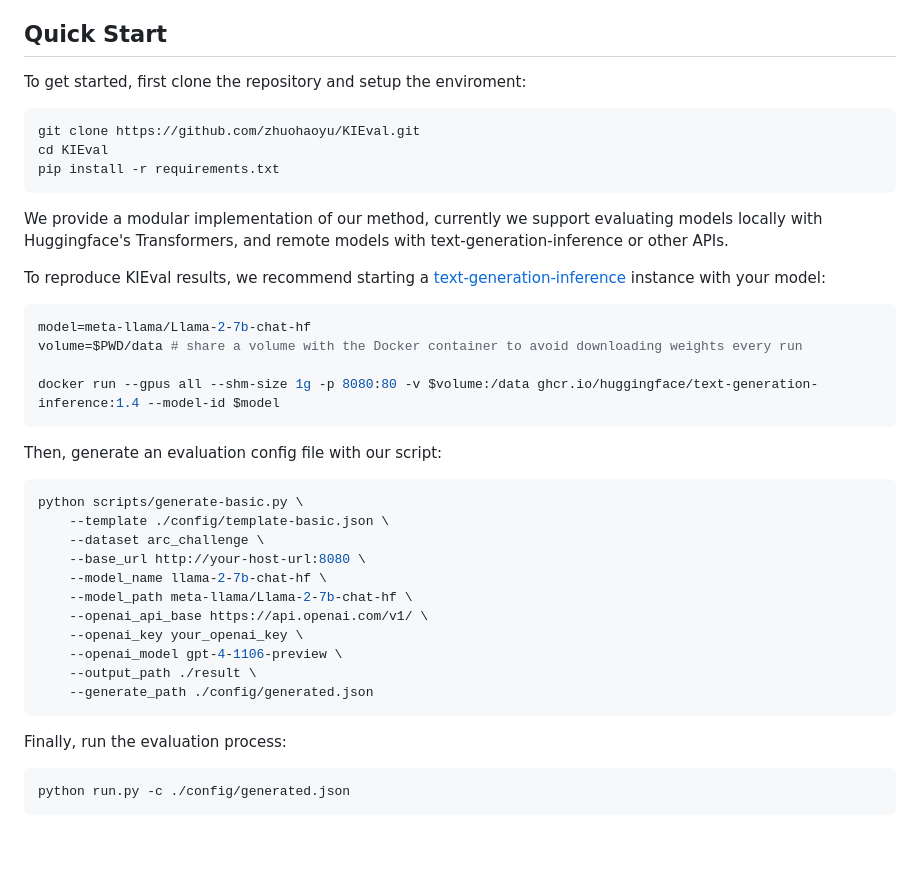
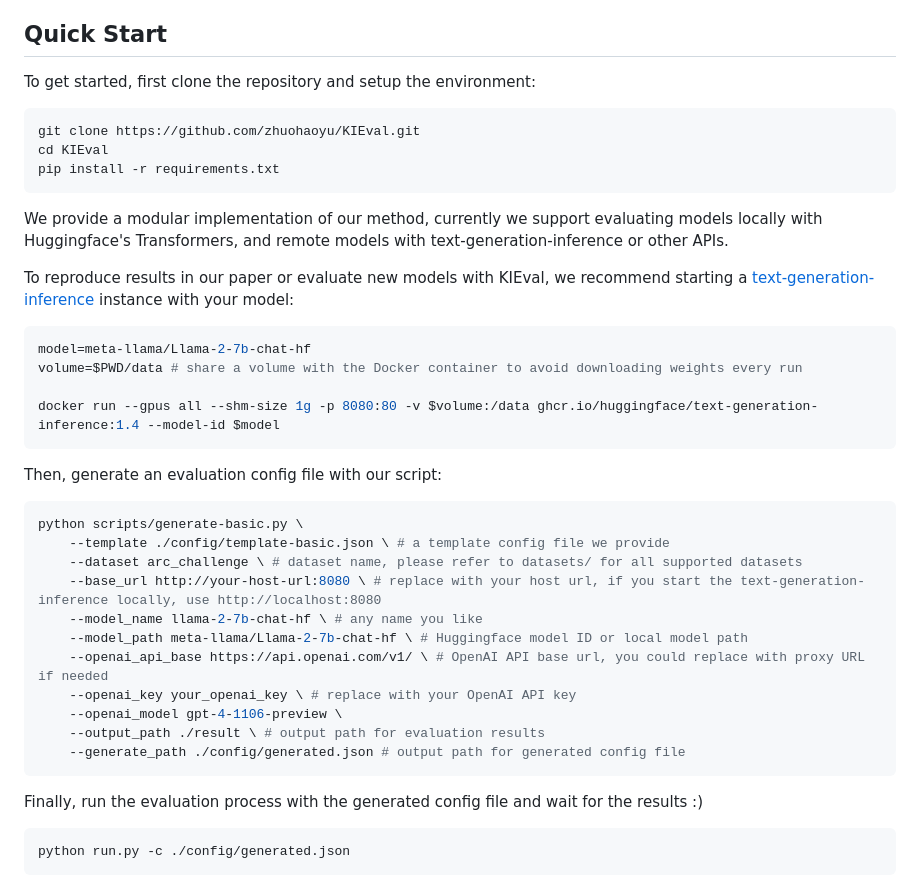
Before and after one commit to zhuohaoyu/KIEval, a Markdown page: README.md, the part around the change. Rendered like a GitHub page; blank space fills up the shorter version.

````diff
--- a/README.md
+++ b/README.md
@@ -30,7 +30,7 @@ Automatic evaluation methods for large language models (LLMs) are hindered by da
 
 ## Quick Start
 
-To get started, first clone the repository and setup the enviroment:
+To get started, first clone the repository and setup the environment:
 
 ```bash
 git clone https://github.com/zhuohaoyu/KIEval.git
@@ -40,7 +40,7 @@ pip install -r requirements.txt
 
 We provide a modular implementation of our method, currently we support evaluating models locally with Huggingface's Transformers, and remote models with text-generation-inference or other APIs.
 
-To reproduce KIEval results, we recommend starting a [text-generation-inference](https://huggingface.co/docs/text-generation-inference/en/index) instance with your model:
+To reproduce results in our paper or evaluate new models with KIEval, we recommend starting a [text-generation-inference](https://huggingface.co/docs/text-generation-inference/en/index) instance with your model:
 
 ```bash
 model=meta-llama/Llama-2-7b-chat-hf
@@ -49,23 +49,23 @@ volume=$PWD/data # share a volume with the Docker container to avoid downloading
 docker run --gpus all --shm-size 1g -p 8080:80 -v $volume:/data ghcr.io/huggingface/text-generation-inference:1.4 --model-id $model
 ```
 
- Then, generate an evaluation config file with our script:
+Then, generate an evaluation config file with our script:
 
 ```bash
 python scripts/generate-basic.py \
-    --template ./config/template-basic.json \
-    --dataset arc_challenge \
-    --base_url http://your-host-url:8080 \
-    --model_name llama-2-7b-chat-hf \
-    --model_path meta-llama/Llama-2-7b-chat-hf \
-    --openai_api_base https://api.openai.com/v1/ \
-    --openai_key your_openai_key \
+    --template ./config/template-basic.json \ # a template config file we provide
+    --dataset arc_challenge \ # dataset name, please refer to datasets/ for all supported datasets
+    --base_url http://your-host-url:8080 \ # replace with your host url, if you start the text-generation-inference locally, use http://localhost:8080
+    --model_name llama-2-7b-chat-hf \ # any name you like
+    --model_path meta-llama/Llama-2-7b-chat-hf \ # Huggingface model ID or local model path
+    --openai_api_base https://api.openai.com/v1/ \ # OpenAI API base url, you could replace with proxy URL if needed
+    --openai_key your_openai_key \ # replace with your OpenAI API key
     --openai_model gpt-4-1106-preview \
-    --output_path ./result \
-    --generate_path ./config/generated.json
+    --output_path ./result \ # output path for evaluation results
+    --generate_path ./config/generated.json # output path for generated config file
 ```
 
-Finally, run the evaluation process:
+Finally, run the evaluation process with the generated config file and wait for the results :)
 
 ```bash
 python run.py -c ./config/generated.json
````
